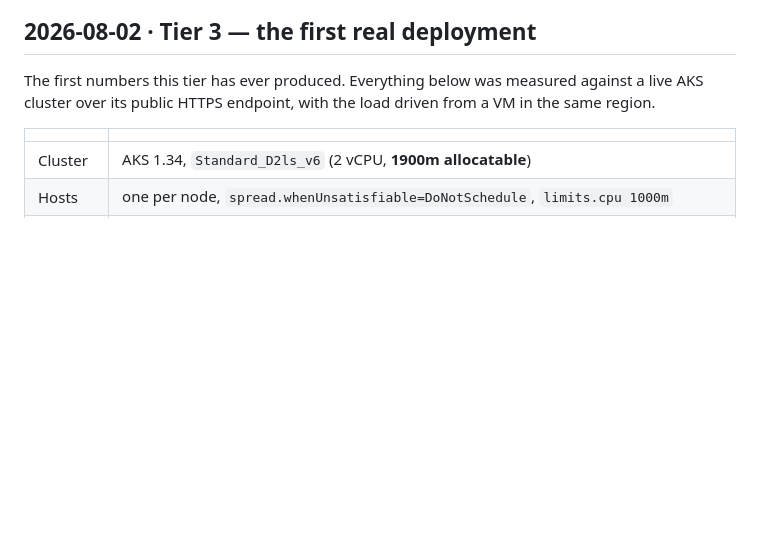
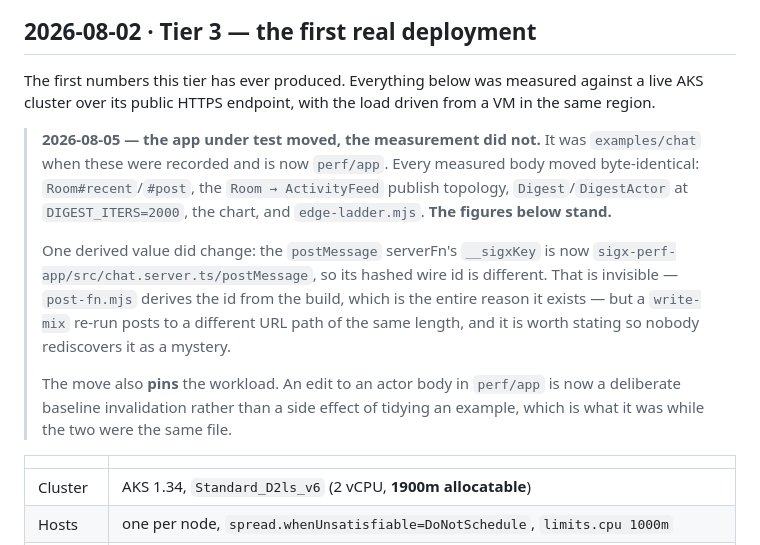
Before and after one commit to signalxjs/actors, a Markdown page: benchmarks/BASELINES.md, the part around the change. Drawn GitHub-style; blank space fills up the shorter version.

```diff
--- a/benchmarks/BASELINES.md
+++ b/benchmarks/BASELINES.md
@@ -874,6 +874,24 @@ The first numbers this tier has ever produced. Everything below was
 measured against a live AKS cluster over its public HTTPS endpoint, with
 the load driven from a VM in the same region.
 
+> **2026-08-05 — the app under test moved, the measurement did not.** It was
+> `examples/chat` when these were recorded and is now `perf/app`. Every
+> measured body moved byte-identical: `Room#recent`/`#post`, the
+> `Room → ActivityFeed` publish topology, `Digest`/`DigestActor` at
+> `DIGEST_ITERS=2000`, the chart, and `edge-ladder.mjs`. **The figures below
+> stand.**
+>
+> One derived value did change: the `postMessage` serverFn's `__sigxKey` is
+> now `sigx-perf-app/src/chat.server.ts/postMessage`, so its hashed wire id
+> is different. That is invisible — `post-fn.mjs` derives the id from the
+> build, which is the entire reason it exists — but a `write-mix` re-run
+> posts to a different URL path of the same length, and it is worth stating
+> so nobody rediscovers it as a mystery.
+>
+> The move also **pins** the workload. An edit to an actor body in `perf/app`
+> is now a deliberate baseline invalidation rather than a side effect of
+> tidying an example, which is what it was while the two were the same file.
+
 | | |
 |---|---|
 | Cluster | AKS 1.34, `Standard_D2ls_v6` (2 vCPU, **1900m allocatable**) |
```
Also changed, not shown: SECURITY.md (+11 -6 lines).
